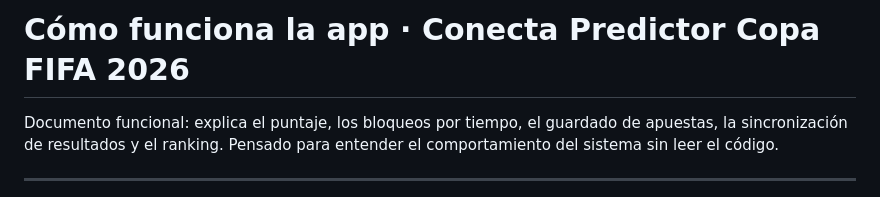
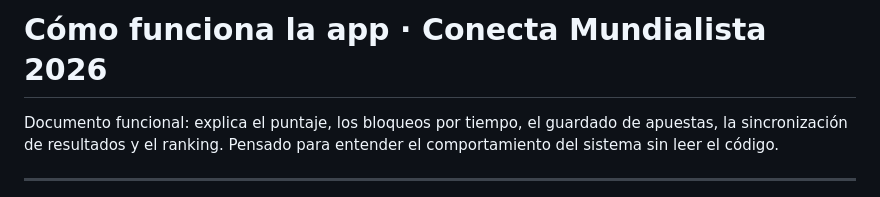
Before and after one commit to AngheloJM/conecta-world-cup-predictor, a Markdown page: FUNCIONAMIENTO.md, the part around the change. Rendered like a GitHub page.

```diff
--- a/FUNCIONAMIENTO.md
+++ b/FUNCIONAMIENTO.md
@@ -1,4 +1,4 @@
-# Cómo funciona la app · Conecta Predictor Copa FIFA 2026
+# Cómo funciona la app · Conecta Mundialista 2026
 
 Documento funcional: explica el puntaje, los bloqueos por tiempo, el guardado de
 apuestas, la sincronización de resultados y el ranking. Pensado para entender el
```
Also changed, not shown: PRESENTACION.md (+2 -2 lines), README.md (+2 -2 lines), celular.png (added), 3 other files.
